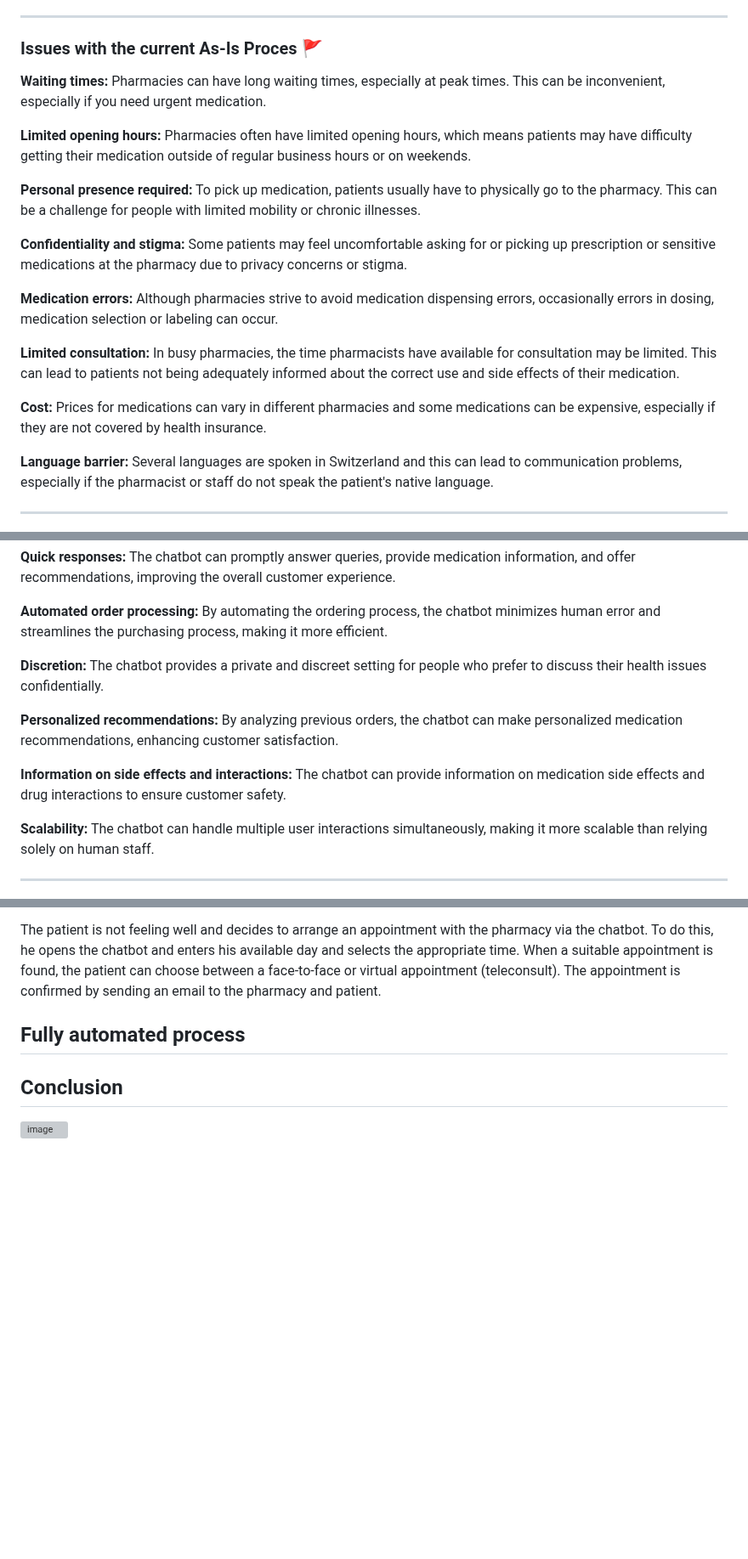
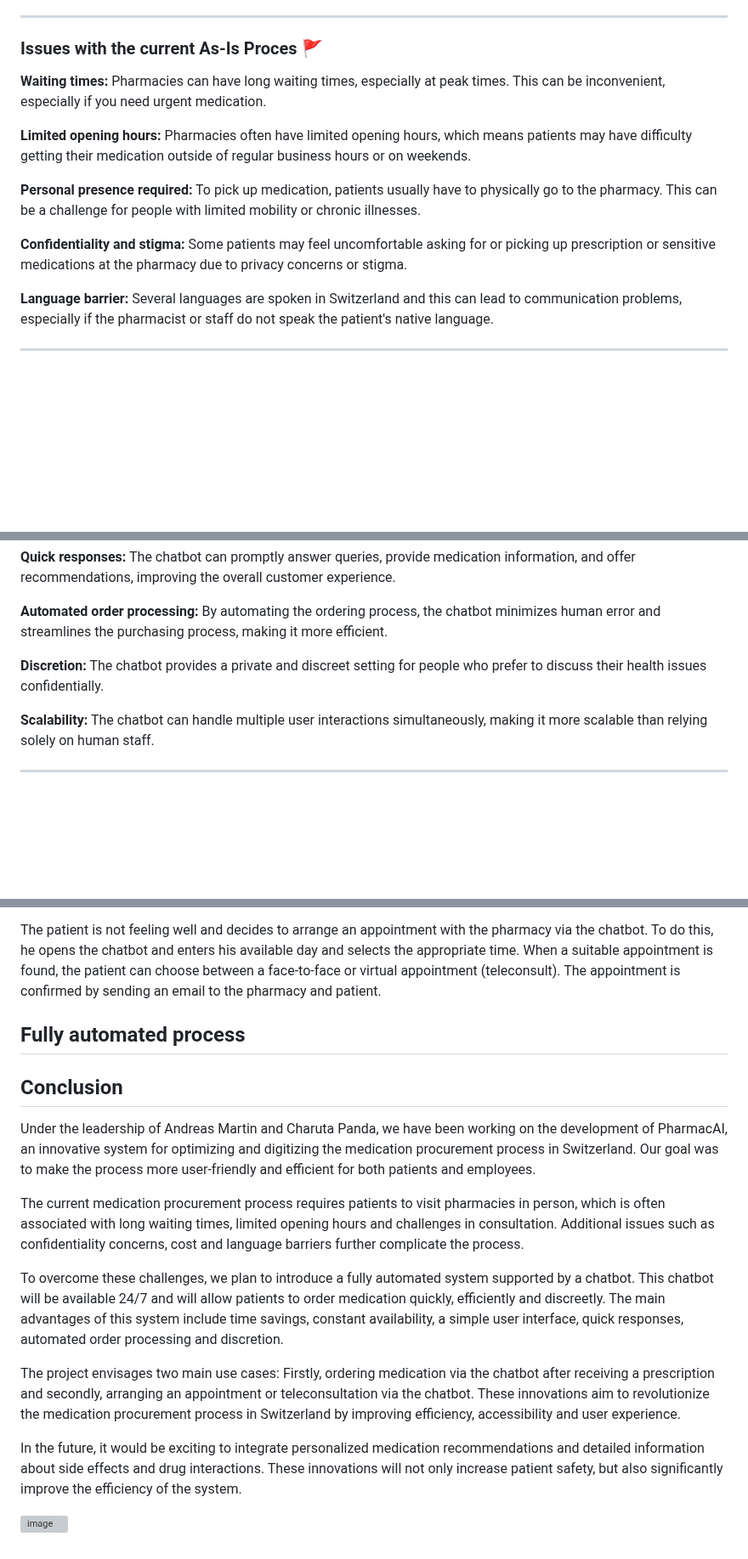
Before and after one commit to DigiBP/Team-Ricola, a Markdown page: README.md, 3 parts joined by grey strips. Shown at 85% size. GitHub-like rendering; blank space fills up the shorter version; grey boxes are pictures that could not be loaded.

```diff
--- a/README.md
+++ b/README.md
@@ -50,6 +50,7 @@ When visiting the pharmacy, the pharmaceutical assistant enquires about the pati
 ___________
 
 ### Issues with the current As-Is Proces 🚩
+
 **Waiting times:** Pharmacies can have long waiting times, especially at peak times. This can be inconvenient, especially if you need urgent medication.
 
 **Limited opening hours:** Pharmacies often have limited opening hours, which means patients may have difficulty getting their medication outside of regular business hours or on weekends.
@@ -57,12 +58,6 @@ ___________
 **Personal presence required:** To pick up medication, patients usually have to physically go to the pharmacy. This can be a challenge for people with limited mobility or chronic illnesses.
 
 **Confidentiality and stigma:** Some patients may feel uncomfortable asking for or picking up prescription or sensitive medications at the pharmacy due to privacy concerns or stigma.
-
-**Medication errors:** Although pharmacies strive to avoid medication dispensing errors, occasionally errors in dosing, medication selection or labeling can occur.
-
-**Limited consultation:** In busy pharmacies, the time pharmacists have available for consultation may be limited. This can lead to patients not being adequately informed about the correct use and side effects of their medication.
-
-**Cost:** Prices for medications can vary in different pharmacies and some medications can be expensive, especially if they are not covered by health insurance.
 
 **Language barrier:** Several languages are spoken in Switzerland and this can lead to communication problems, especially if the pharmacist or staff do not speak the patient's native language.
 ___________
@@ -83,10 +78,6 @@ ___________
 
 **Discretion:** The chatbot provides a private and discreet setting for people who prefer to discuss their health issues confidentially.
 
-**Personalized recommendations:** By analyzing previous orders, the chatbot can make personalized medication recommendations, enhancing customer satisfaction.
-
-**Information on side effects and interactions:** The chatbot can provide information on medication side effects and drug interactions to ensure customer safety.
-
 **Scalability:** The chatbot can handle multiple user interactions simultaneously, making it more scalable than relying solely on human staff.
 
 ___________
@@ -103,5 +94,14 @@ The patient is not feeling well and decides to arrange an appointment with the p
 ## Fully automated process
 
 ## Conclusion
+Under the leadership of Andreas Martin and Charuta Panda, we have been working on the development of PharmacAI, an innovative system for optimizing and digitizing the medication procurement process in Switzerland. Our goal was to make the process more user-friendly and efficient for both patients and employees.
+
+The current medication procurement process requires patients to visit pharmacies in person, which is often associated with long waiting times, limited opening hours and challenges in consultation. Additional issues such as confidentiality concerns, cost and language barriers further complicate the process.
+
+To overcome these challenges, we plan to introduce a fully automated system supported by a chatbot. This chatbot will be available 24/7 and will allow patients to order medication quickly, efficiently and discreetly. The main advantages of this system include time savings, constant availability, a simple user interface, quick responses, automated order processing and discretion.
+
+The project envisages two main use cases: Firstly, ordering medication via the chatbot after receiving a prescription and secondly, arranging an appointment or teleconsultation via the chatbot. These innovations aim to revolutionize the medication procurement process in Switzerland by improving efficiency, accessibility and user experience.
+
+In the future, it would be exciting to integrate personalized medication recommendations and detailed information about side effects and drug interactions. These innovations will not only increase patient safety, but also significantly improve the efficiency of the system.
 
 ![image](https://github.com/DigiBP/Team-Ricola/assets/95039367/89074b44-a79e-43e7-828e-0cb6210f4f96)
```
